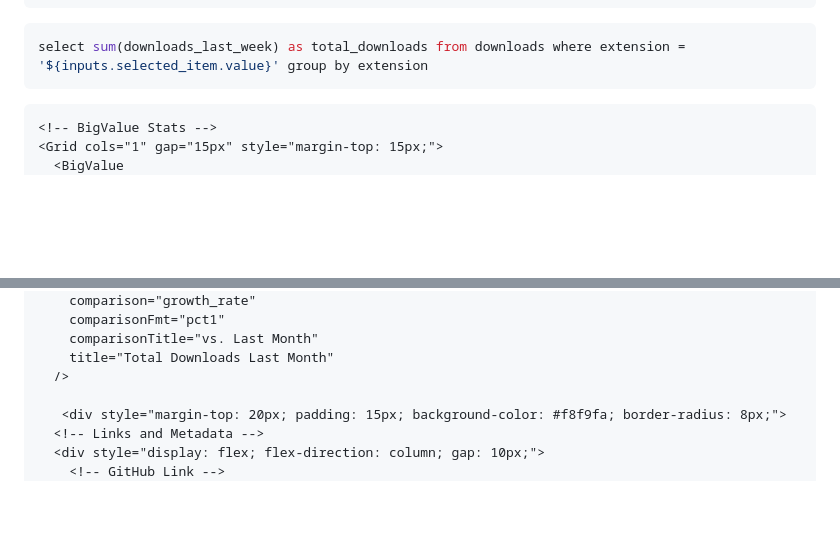
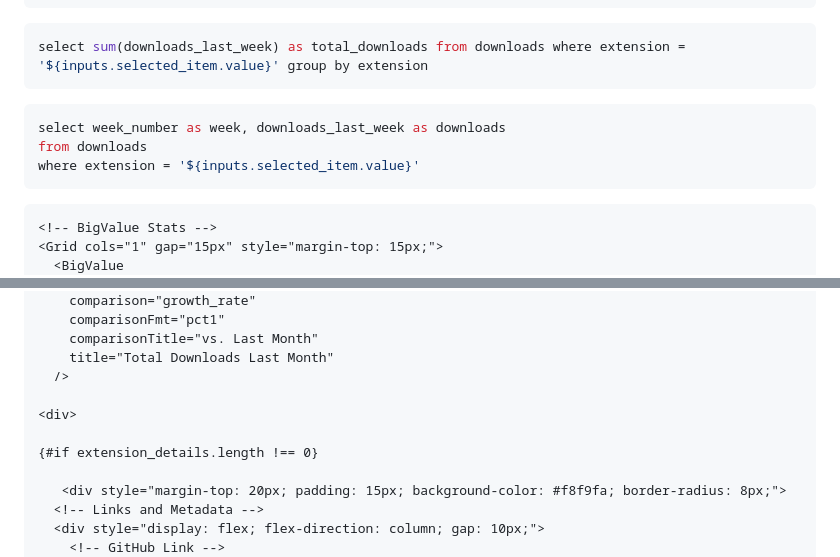
Before and after one commit to Dtenwolde/duckdb-community-extension-analysis, a Markdown page: pages/index.md, 2 parts joined by grey strips. GitHub-like rendering; blank space fills up the shorter version.

````diff
--- a/pages/index.md
+++ b/pages/index.md
@@ -162,6 +249,12 @@ select * from extension_details where extension = '${inputs.selected_item.value}
 
 ```sql total_downloads_extension_data
 select sum(downloads_last_week) as total_downloads from downloads where extension = '${inputs.selected_item.value}' group by extension
+```
+
+```sql downloads_by_week
+select week_number as week, downloads_last_week as downloads
+from downloads
+where extension = '${inputs.selected_item.value}'
 ```
 
 
@@ -205,6 +298,10 @@ select sum(downloads_last_week) as total_downloads from downloads where extensio
         comparisonTitle="vs. Last Month"
         title="Total Downloads Last Month"
       />
+
+    <div>
+
+    {#if extension_details.length !== 0}
 
        <div style="margin-top: 20px; padding: 15px; background-color: #f8f9fa; border-radius: 8px;">
       <!-- Links and Metadata -->
````
Also changed, not shown: other parts of pages/index.md (+131 -39 lines).
